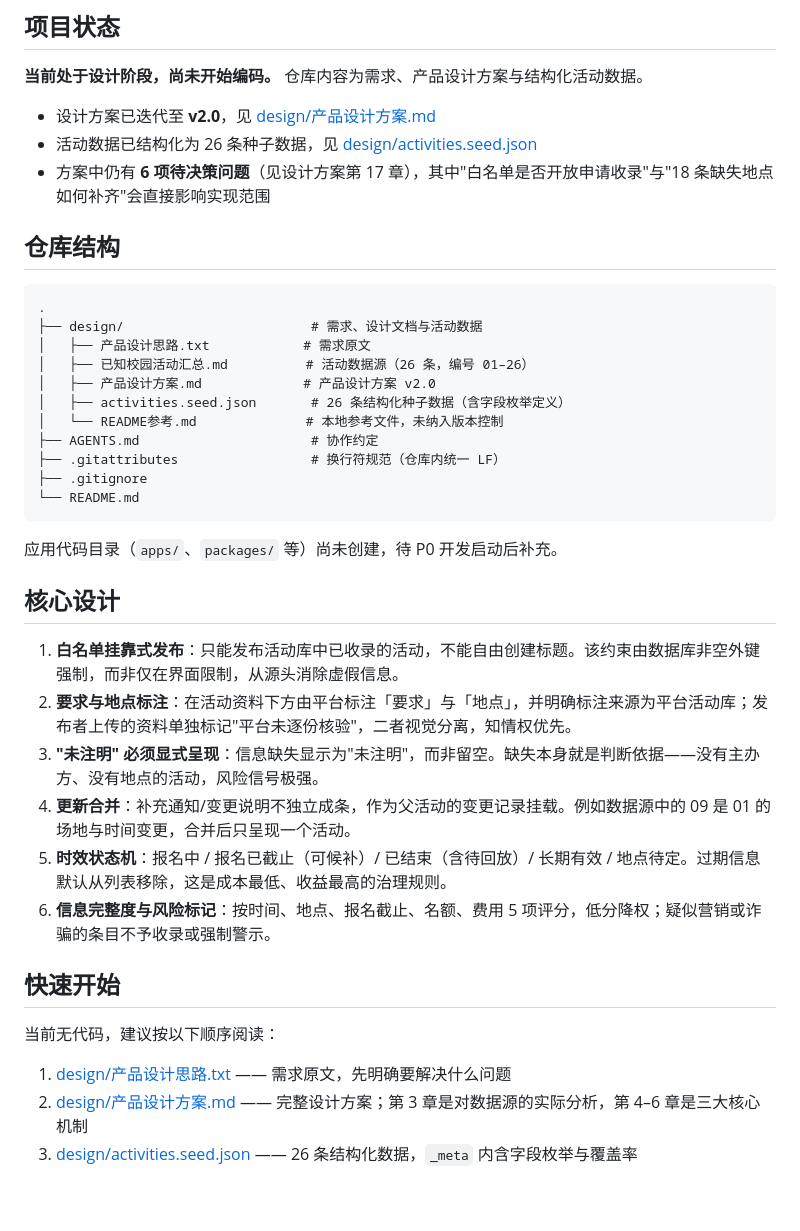
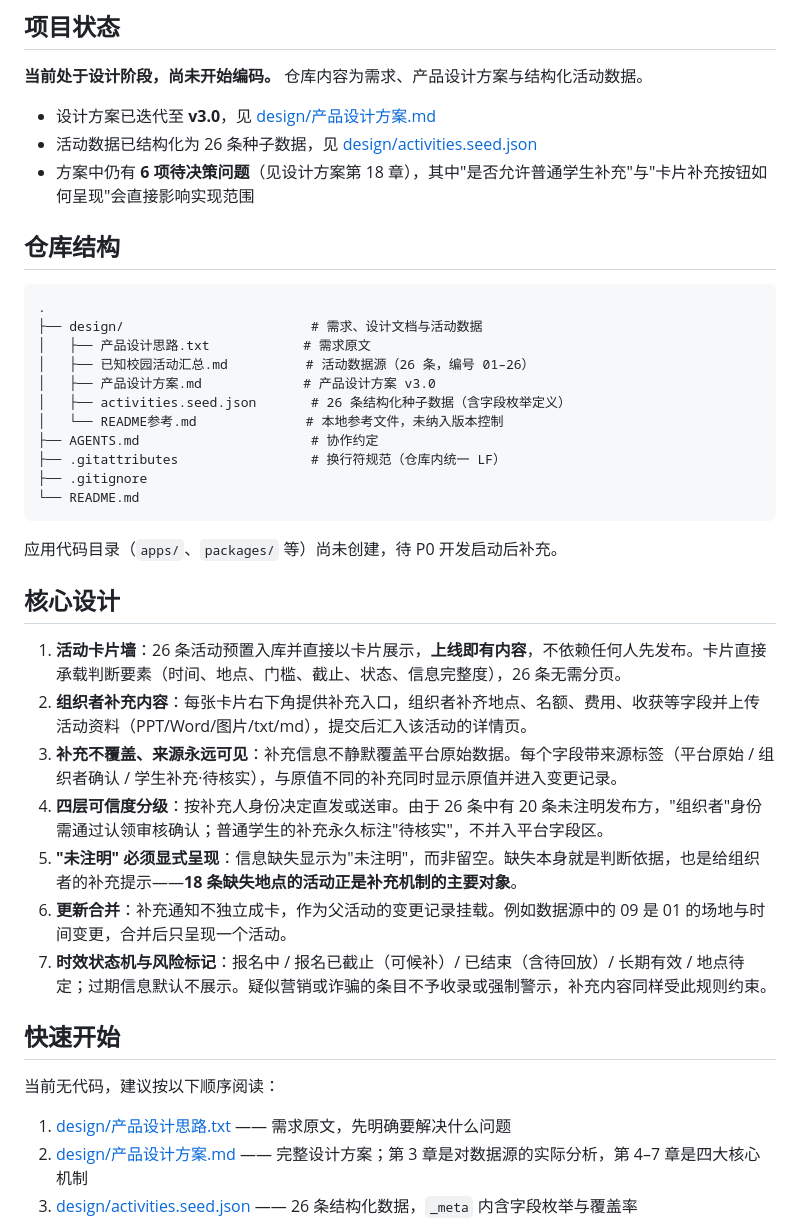
Before and after one commit to Zincoffee/school, a Markdown page: README.md, the part around the change. Drawn GitHub-style; blank space fills up the shorter version.

```diff
--- a/README.md
+++ b/README.md
@@ -22,9 +22,9 @@
 
 **当前处于设计阶段，尚未开始编码。** 仓库内容为需求、产品设计方案与结构化活动数据。
 
-- 设计方案已迭代至 **v2.0**，见 [design/产品设计方案.md](design/产品设计方案.md)
+- 设计方案已迭代至 **v3.0**，见 [design/产品设计方案.md](design/产品设计方案.md)
 - 活动数据已结构化为 26 条种子数据，见 [design/activities.seed.json](design/activities.seed.json)
-- 方案中仍有 **6 项待决策问题**（见设计方案第 17 章），其中"白名单是否开放申请收录"与"18 条缺失地点如何补齐"会直接影响实现范围
+- 方案中仍有 **6 项待决策问题**（见设计方案第 18 章），其中"是否允许普通学生补充"与"卡片补充按钮如何呈现"会直接影响实现范围
 
 ## 仓库结构
 
@@ -33,7 +33,7 @@
 ├── design/                        # 需求、设计文档与活动数据
 │   ├── 产品设计思路.txt            # 需求原文
 │   ├── 已知校园活动汇总.md          # 活动数据源（26 条，编号 01–26）
-│   ├── 产品设计方案.md             # 产品设计方案 v2.0
+│   ├── 产品设计方案.md             # 产品设计方案 v3.0
 │   ├── activities.seed.json       # 26 条结构化种子数据（含字段枚举定义）
 │   └── README参考.md              # 本地参考文件，未纳入版本控制
 ├── AGENTS.md                      # 协作约定
@@ -46,19 +46,20 @@
 
 ## 核心设计
 
-1. **白名单挂靠式发布**：只能发布活动库中已收录的活动，不能自由创建标题。该约束由数据库非空外键强制，而非仅在界面限制，从源头消除虚假信息。
-2. **要求与地点标注**：在活动资料下方由平台标注「要求」与「地点」，并明确标注来源为平台活动库；发布者上传的资料单独标记"平台未逐份核验"，二者视觉分离，知情权优先。
-3. **"未注明" 必须显式呈现**：信息缺失显示为"未注明"，而非留空。缺失本身就是判断依据——没有主办方、没有地点的活动，风险信号极强。
-4. **更新合并**：补充通知/变更说明不独立成条，作为父活动的变更记录挂载。例如数据源中的 09 是 01 的场地与时间变更，合并后只呈现一个活动。
-5. **时效状态机**：报名中 / 报名已截止（可候补）/ 已结束（含待回放）/ 长期有效 / 地点待定。过期信息默认从列表移除，这是成本最低、收益最高的治理规则。
-6. **信息完整度与风险标记**：按时间、地点、报名截止、名额、费用 5 项评分，低分降权；疑似营销或诈骗的条目不予收录或强制警示。
+1. **活动卡片墙**：26 条活动预置入库并直接以卡片展示，**上线即有内容**，不依赖任何人先发布。卡片直接承载判断要素（时间、地点、门槛、截止、状态、信息完整度），26 条无需分页。
+2. **组织者补充内容**：每张卡片右下角提供补充入口，组织者补齐地点、名额、费用、收获等字段并上传活动资料（PPT/Word/图片/txt/md），提交后汇入该活动的详情页。
+3. **补充不覆盖、来源永远可见**：补充信息不静默覆盖平台原始数据。每个字段带来源标签（平台原始 / 组织者确认 / 学生补充·待核实），与原值不同的补充同时显示原值并进入变更记录。
+4. **四层可信度分级**：按补充人身份决定直发或送审。由于 26 条中有 20 条未注明发布方，"组织者"身份需通过认领审核确认；普通学生的补充永久标注"待核实"，不并入平台字段区。
+5. **"未注明" 必须显式呈现**：信息缺失显示为"未注明"，而非留空。缺失本身就是判断依据，也是给组织者的补充提示——**18 条缺失地点的活动正是补充机制的主要对象**。
+6. **更新合并**：补充通知不独立成卡，作为父活动的变更记录挂载。例如数据源中的 09 是 01 的场地与时间变更，合并后只呈现一个活动。
+7. **时效状态机与风险标记**：报名中 / 报名已截止（可候补）/ 已结束（含待回放）/ 长期有效 / 地点待定；过期信息默认不展示。疑似营销或诈骗的条目不予收录或强制警示，补充内容同样受此规则约束。
 
 ## 快速开始
 
 当前无代码，建议按以下顺序阅读：
 
 1. [design/产品设计思路.txt](design/产品设计思路.txt) —— 需求原文，先明确要解决什么问题
-2. [design/产品设计方案.md](design/产品设计方案.md) —— 完整设计方案；第 3 章是对数据源的实际分析，第 4–6 章是三大核心机制
+2. [design/产品设计方案.md](design/产品设计方案.md) —— 完整设计方案；第 3 章是对数据源的实际分析，第 4–7 章是四大核心机制
 3. [design/activities.seed.json](design/activities.seed.json) —— 26 条结构化数据，`_meta` 内含字段枚举与覆盖率
 
 **计划的技术栈**（尚未落地）：Next.js + TypeScript + Tailwind（前端）、NestJS（后端）、PostgreSQL + Prisma（数据库）、S3 兼容对象存储、Redis + BullMQ（转换队列）、LibreOffice 无头 + ClamAV（独立容器内的文档转换与扫描）、PDF.js（预览）、Docker Compose（部署）。
```
Also changed, not shown: design/产品设计方案.md (+284 -253 lines).
